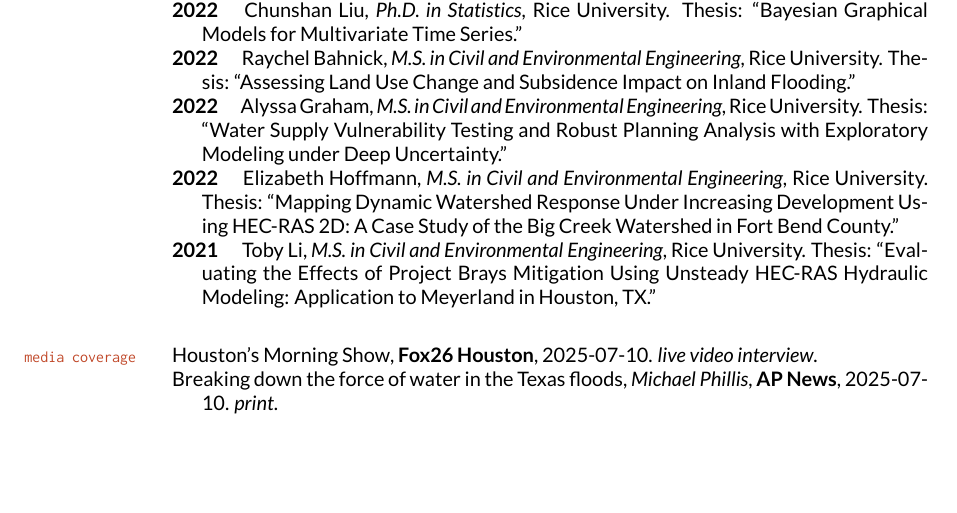
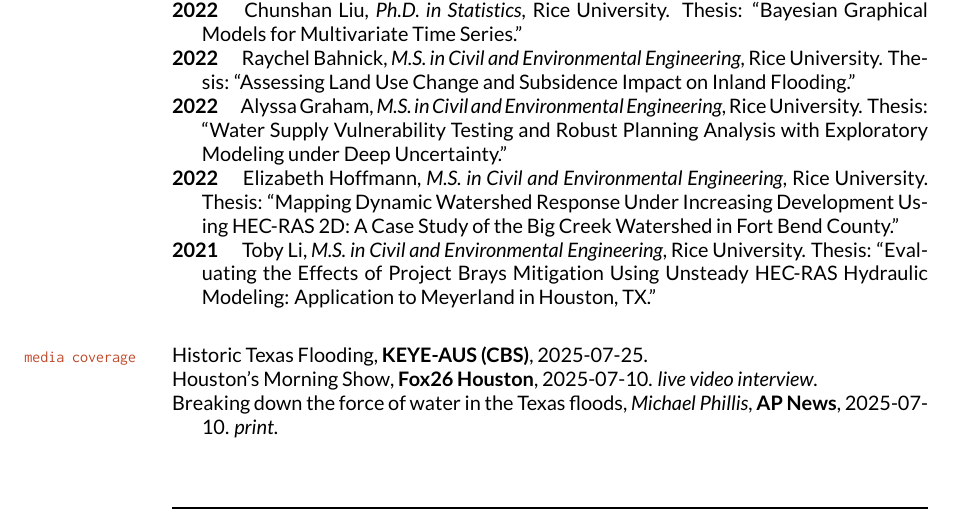
Before and after one commit to vsrikrish/my-cv, a LaTeX CV (docs/Doss-Gollin-CV.tex): part of page 3 of 6, cut so that both start at the same text, the shorter picture padded with empty space. Compiled offline with XeLaTeX.

Commit message:
update CV

```diff
--- a/docs/Doss-Gollin-CV.tex
+++ b/docs/Doss-Gollin-CV.tex
@@ -423,6 +423,8 @@
 
 \begin{itemize}[label={}]
 
+    \item \href{https://mms.tveyes.com/Transcript.asp?StationID=2370&DateTime=7%2F25%2F2025+6%3A31%3A37+PM&LineNumber=&MediaStationID=2370&playclip=True&RefPage=&pbc=WatchlistTerm%3A1599598}{Historic Texas Flooding}, \textbf{KEYE-AUS (CBS)}, 2025-07-25.
+
     \item \href{https://mms.tveyes.com/Transcript.asp?StationID=979&DateTime=7%2F10%2F2025+8%3A31%3A51+AM&LineNumber=&MediaStationID=979&playclip=True&RefPage=&pbc=WatchlistTerm%3A1599598}{Houston's Morning Show}, \textbf{Fox26 Houston}, 2025-07-10.
     \textsl{live video interview}.
 
```
Also changed, not shown: docs/Doss-Gollin-CV.pdf.
